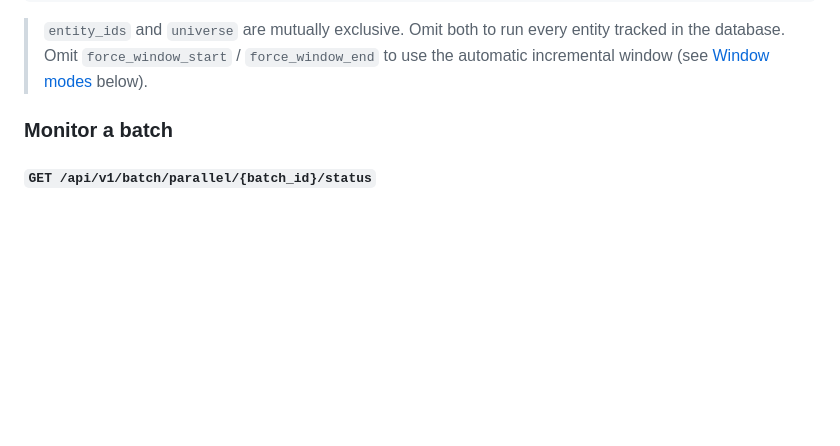
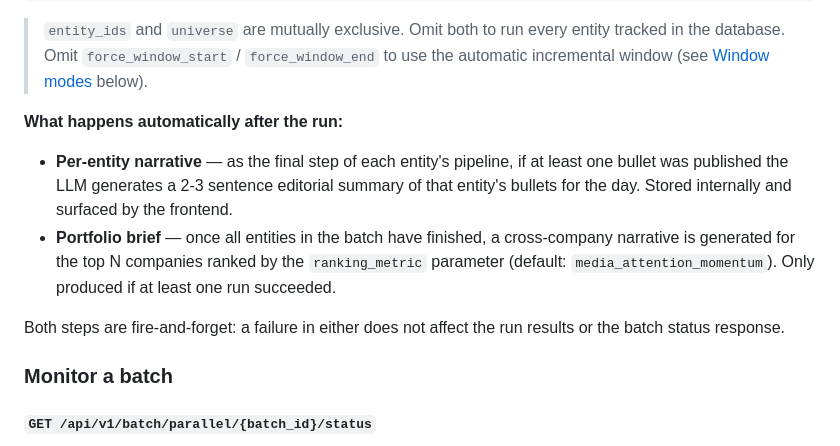
Before and after one commit to Bigdata-com/bigdata-briefs-v2, a Markdown page: README.md, the part around the change. Rendered like a GitHub page; blank space fills up the shorter version.

Commit message:
docs(readme): document automatic narrative and portfolio brief after run-parallel
Co-Authored-By: Claude Sonnet 4.6 <noreply@anthropic.com>

```diff
--- a/README.md
+++ b/README.md
@@ -93,6 +93,13 @@ curl -X POST http://localhost:8000/api/v1/batch/run-parallel \
 
 > `entity_ids` and `universe` are mutually exclusive. Omit both to run every entity tracked in the database.
 > Omit `force_window_start` / `force_window_end` to use the automatic incremental window (see [Window modes](#window-modes) below).
+
+**What happens automatically after the run:**
+
+- **Per-entity narrative** — as the final step of each entity's pipeline, if at least one bullet was published the LLM generates a 2-3 sentence editorial summary of that entity's bullets for the day. Stored internally and surfaced by the frontend.
+- **Portfolio brief** — once all entities in the batch have finished, a cross-company narrative is generated for the top N companies ranked by the `ranking_metric` parameter (default: `media_attention_momentum`). Only produced if at least one run succeeded.
+
+Both steps are fire-and-forget: a failure in either does not affect the run results or the batch status response.
 
 ### Monitor a batch
 
```
